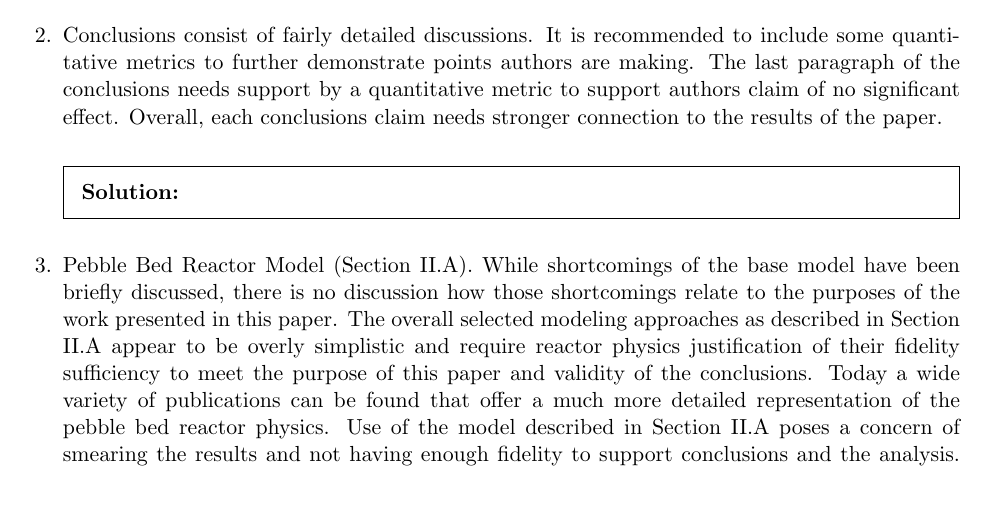
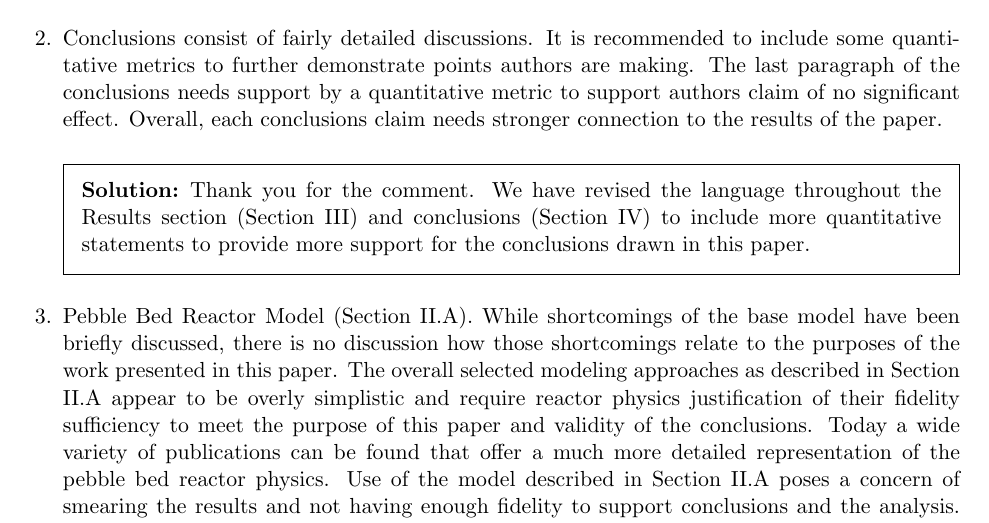
Before and after one commit to arfc/2023-bachmann-impurities, a LaTeX problem sheet (revise/revise.tex): part of page 2 of 4, cut so that both start at the same text, the shorter picture padded with empty space. Compiled offline with pdfLaTeX.

Commit message:
start response to reviewer

```diff
--- a/revise/revise.tex
+++ b/revise/revise.tex
@@ -238,6 +238,10 @@ limitations.
 	metric to support authors claim of no significant effect. Overall, each
 	conclusions claim needs stronger connection to the results of the paper.
 	 \begin{solution}
+                Thank you for the comment. We have revised the language throughout
+                the Results section (Section III) and conclusions (Section IV)
+                to include more quantitative statements to provide more support
+                for the conclusions drawn in this paper.
 	 \end{solution}
 
 
```
